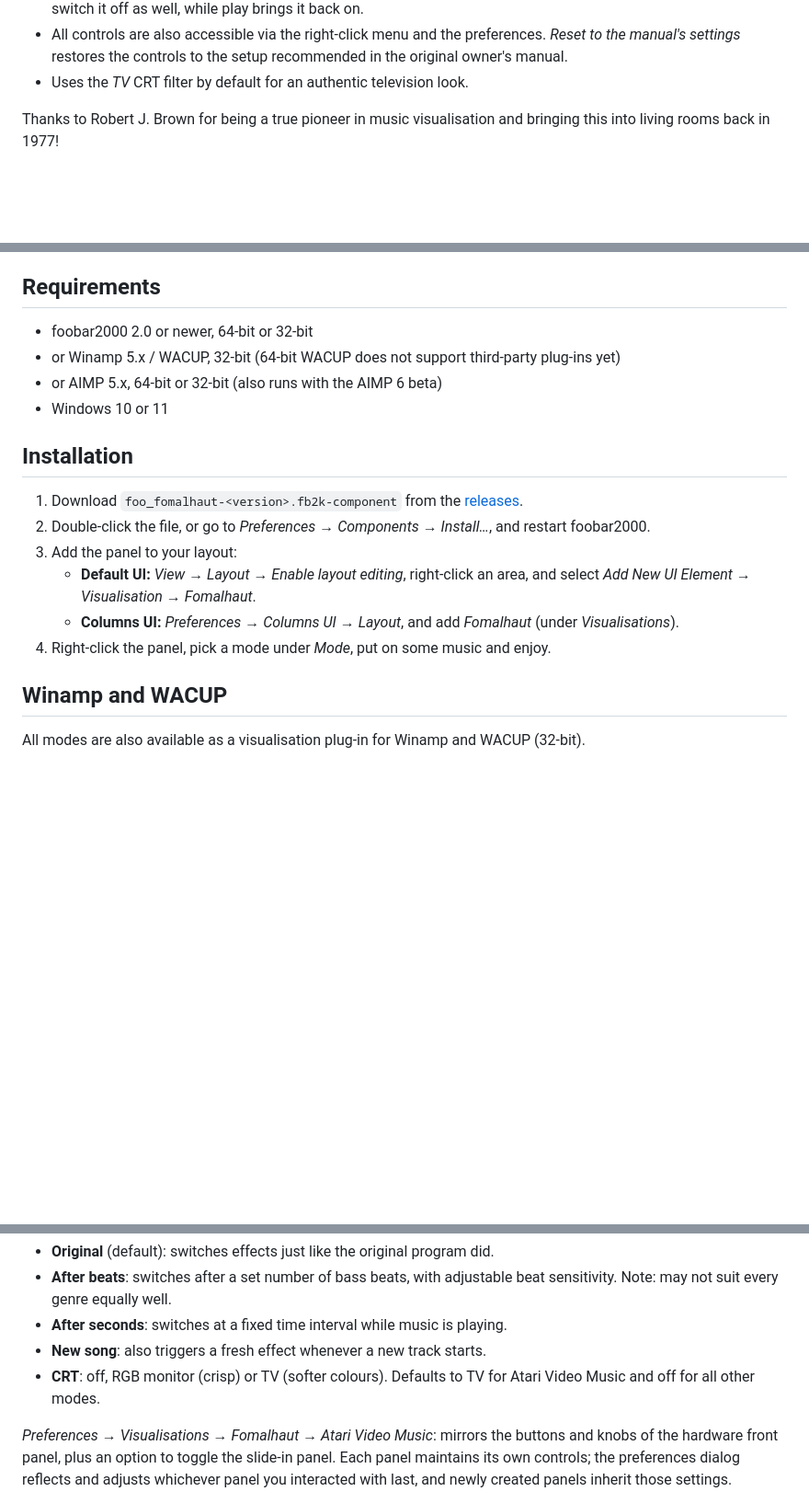
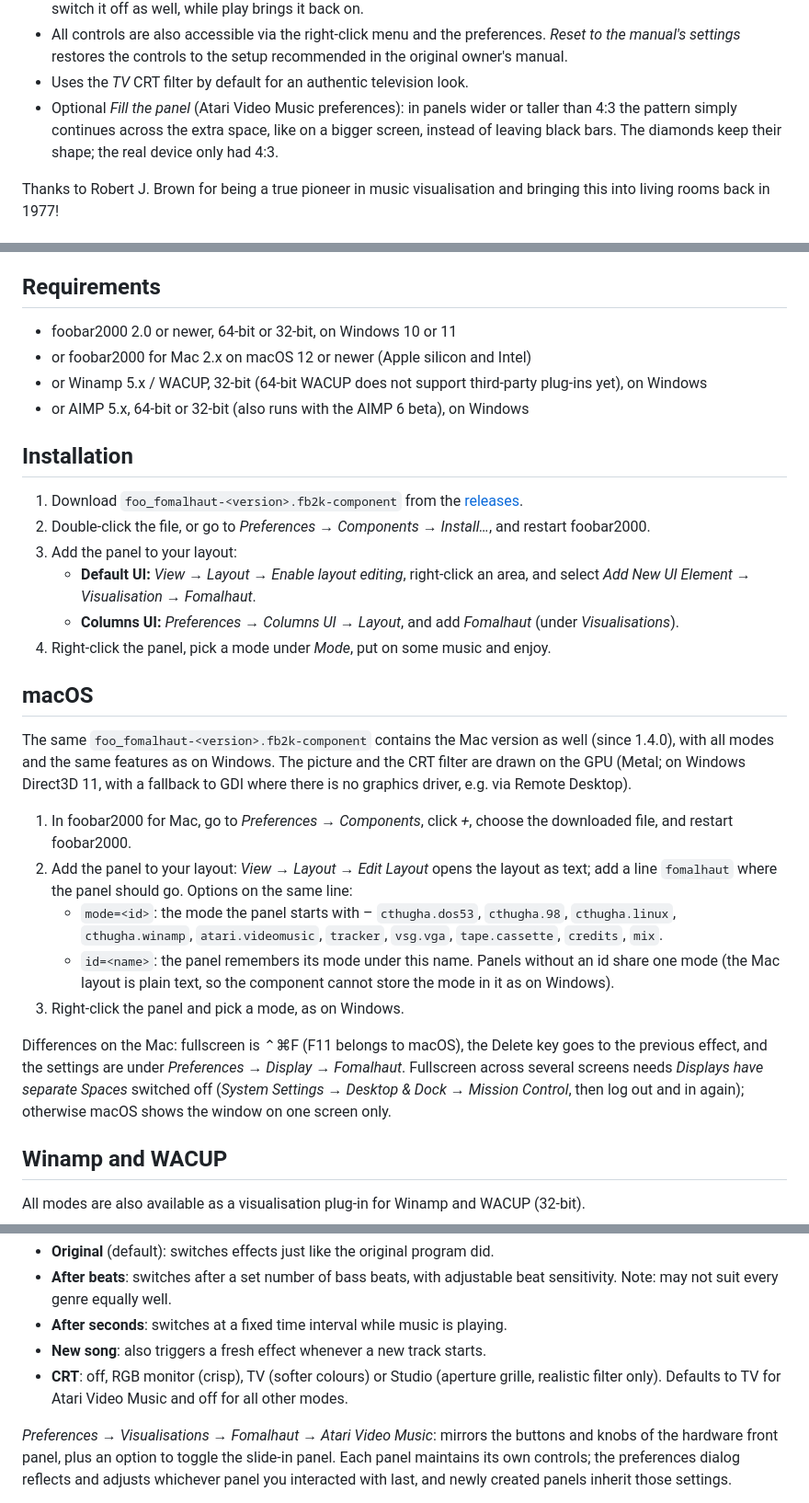
Before and after one commit to Oxensepp/fomalhaut, a Markdown page: README.md, 3 parts joined by grey strips. Shown at 92% size. Rendered like a GitHub page; blank space fills up the shorter version.

```diff
--- a/README.md
+++ b/README.md
@@ -83,6 +87,9 @@ size follows the loudness and whose colour follows the pitch.
 - All controls are also accessible via the right-click menu and the preferences. *Reset to the manual's settings* restores the
   controls to the setup recommended in the original owner's manual.
 - Uses the *TV* CRT filter by default for an authentic television look.
+- Optional *Fill the panel* (Atari Video Music preferences): in panels wider or taller than 4:3 the pattern simply
+  continues across the extra space, like on a bigger screen, instead of leaving black bars. The diamonds keep their
+  shape; the real device only had 4:3.
 
 Thanks to Robert J. Brown for being a true pioneer in music visualisation and bringing this into living rooms back in 1977!
 
@@ -159,10 +172,10 @@ screen, the background smoothly crossfades to that exact mode or tracker.
 
 ## Requirements
 
-- foobar2000 2.0 or newer, 64-bit or 32-bit
-- or Winamp 5.x / WACUP, 32-bit (64-bit WACUP does not support third-party plug-ins yet)
-- or AIMP 5.x, 64-bit or 32-bit (also runs with the AIMP 6 beta)
-- Windows 10 or 11
+- foobar2000 2.0 or newer, 64-bit or 32-bit, on Windows 10 or 11
+- or foobar2000 for Mac 2.x on macOS 12 or newer (Apple silicon and Intel)
+- or Winamp 5.x / WACUP, 32-bit (64-bit WACUP does not support third-party plug-ins yet), on Windows
+- or AIMP 5.x, 64-bit or 32-bit (also runs with the AIMP 6 beta), on Windows
 
 ## Installation
 
@@ -173,6 +186,27 @@ screen, the background smoothly crossfades to that exact mode or tracker.
      Visualisation → Fomalhaut*.
    - **Columns UI:** *Preferences → Columns UI → Layout*, and add *Fomalhaut* (under *Visualisations*).
 4. Right-click the panel, pick a mode under *Mode*, put on some music and enjoy.
+
+## macOS
+
+The same `foo_fomalhaut-<version>.fb2k-component` contains the Mac version as well (since 1.4.0), with all modes and
+the same features as on Windows. The picture and the CRT filter are drawn on the GPU (Metal; on Windows Direct3D 11,
+with a fallback to GDI where there is no graphics driver, e.g. via Remote Desktop).
+
+1. In foobar2000 for Mac, go to *Preferences → Components*, click *+*, choose the downloaded file, and restart
+   foobar2000.
+2. Add the panel to your layout: *View → Layout → Edit Layout* opens the layout as text; add a line `fomalhaut`
+   where the panel should go. Options on the same line:
+   - `mode=<id>`: the mode the panel starts with – `cthugha.dos53`, `cthugha.98`, `cthugha.linux`, `cthugha.winamp`,
+     `atari.videomusic`, `tracker`, `vsg.vga`, `tape.cassette`, `credits`, `mix`.
+   - `id=<name>`: the panel remembers its mode under this name. Panels without an id share one mode (the Mac layout
+     is plain text, so the component cannot store the mode in it as on Windows).
+3. Right-click the panel and pick a mode, as on Windows.
+
+Differences on the Mac: fullscreen is ⌃⌘F (F11 belongs to macOS), the Delete key goes to the previous effect, and
+the settings are under *Preferences → Display → Fomalhaut*. Fullscreen across several screens needs *Displays have
+separate Spaces* switched off (*System Settings → Desktop & Dock → Mission Control*, then log out and in again);
+otherwise macOS shows the window on one screen only.
 
 ## Winamp and WACUP
 
@@ -276,7 +317,8 @@ new panels start with, and how the tracks are spread over the two sides.
 - **After beats**: switches after a set number of bass beats, with adjustable beat sensitivity. Note: may not suit every genre equally well.
 - **After seconds**: switches at a fixed time interval while music is playing.
 - **New song**: also triggers a fresh effect whenever a new track starts.
-- **CRT**: off, RGB monitor (crisp) or TV (softer colours). Defaults to TV for Atari Video Music and off for all other modes.
+- **CRT**: off, RGB monitor (crisp), TV (softer colours) or Studio (aperture grille, realistic filter only). Defaults to TV
+  for Atari Video Music and off for all other modes.
 
 *Preferences → Visualisations → Fomalhaut → Atari Video Music*: mirrors the buttons and knobs of the hardware front panel, plus an option
 to toggle the slide-in panel. Each panel maintains its own controls; the preferences dialog reflects and adjusts whichever
```
Also changed, not shown: other parts of README.md (+29 -12 lines), docs/screenshots/readme/preferences.png, docs/screenshots/readme/tape-decks.jpg, 12 other files.
